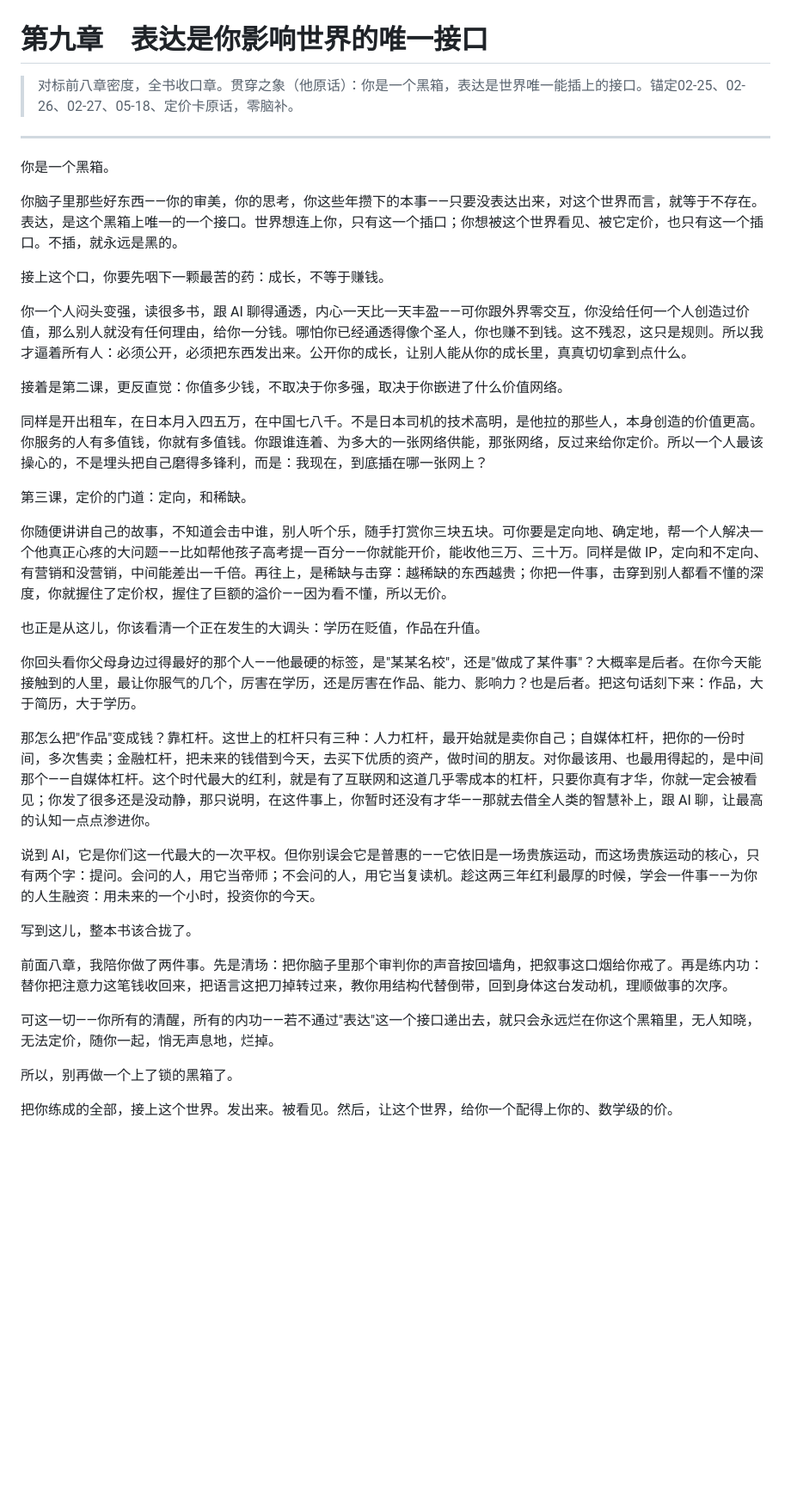
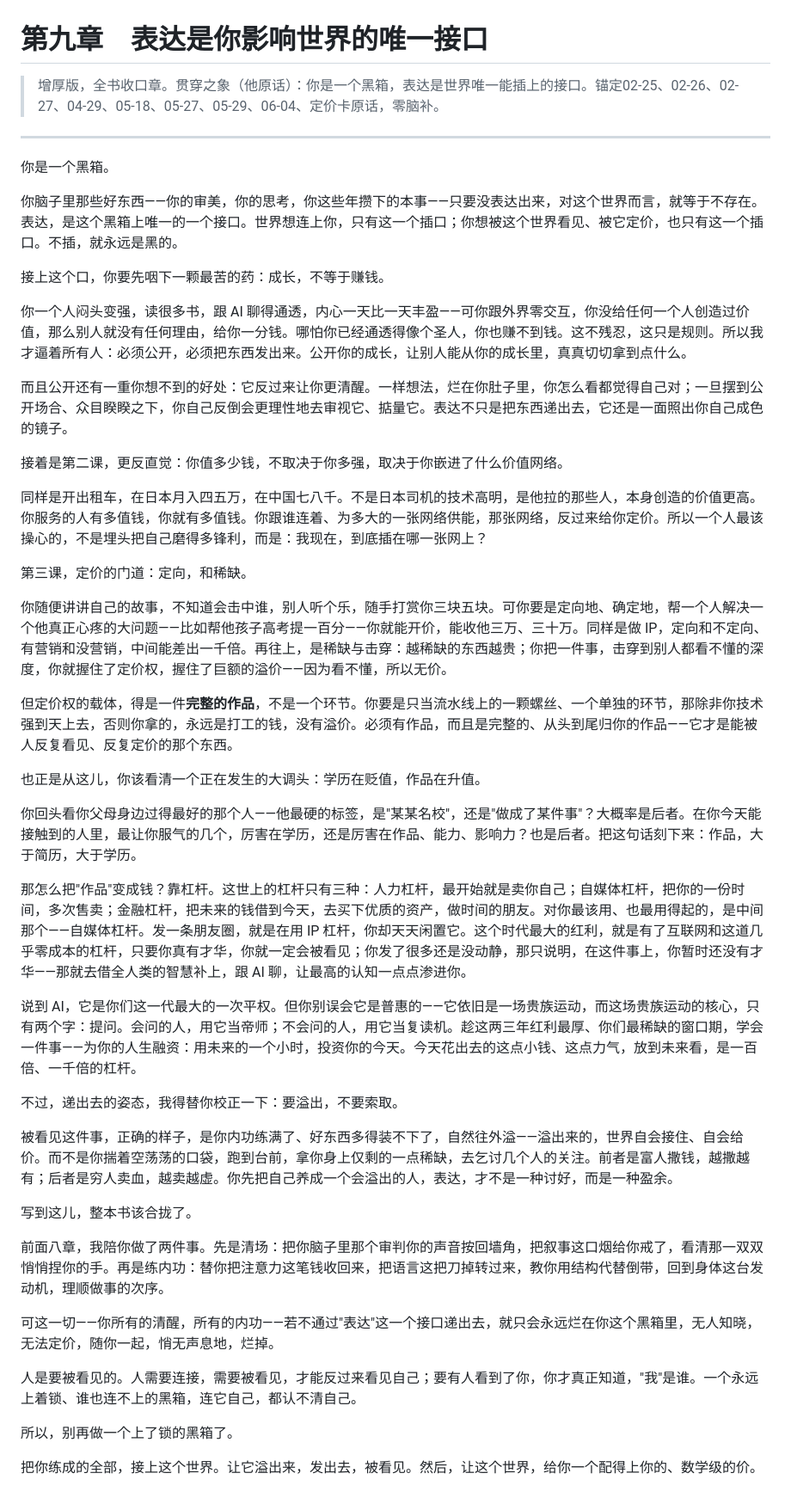
Before and after one commit to yuxizhongsheng-gmail/shen-ti-di-yi, a Markdown page: book/drafts/09-第九章-表达是你影响世界的唯一接口.md, the part around the change. Shown at 86% size. Drawn GitHub-style; blank space fills up the shorter version.

Commit message:
第九章增厚至~2400字：新增'完整作品vs单个环节''公开让你更清醒''溢出非索取''被看见才看见自己'，锚定05-27/05-29/06-04原话

```diff
--- a/book/drafts/09-第九章-表达是你影响世界的唯一接口.md
+++ b/book/drafts/09-第九章-表达是你影响世界的唯一接口.md
@@ -1,6 +1,6 @@
 # 第九章　表达是你影响世界的唯一接口
 
-> 对标前八章密度，全书收口章。贯穿之象（他原话）：你是一个黑箱，表达是世界唯一能插上的接口。锚定02-25、02-26、02-27、05-18、定价卡原话，零脑补。
+> 增厚版，全书收口章。贯穿之象（他原话）：你是一个黑箱，表达是世界唯一能插上的接口。锚定02-25、02-26、02-27、04-29、05-18、05-27、05-29、06-04、定价卡原话，零脑补。
 
 ---
 
@@ -12,6 +12,8 @@
 
 你一个人闷头变强，读很多书，跟 AI 聊得通透，内心一天比一天丰盈——可你跟外界零交互，你没给任何一个人创造过价值，那么别人就没有任何理由，给你一分钱。哪怕你已经通透得像个圣人，你也赚不到钱。这不残忍，这只是规则。所以我才逼着所有人：必须公开，必须把东西发出来。公开你的成长，让别人能从你的成长里，真真切切拿到点什么。
 
+而且公开还有一重你想不到的好处：它反过来让你更清醒。一样想法，烂在你肚子里，你怎么看都觉得自己对；一旦摆到公开场合、众目睽睽之下，你自己反倒会更理性地去审视它、掂量它。表达不只是把东西递出去，它还是一面照出你自己成色的镜子。
+
 接着是第二课，更反直觉：你值多少钱，不取决于你多强，取决于你嵌进了什么价值网络。
 
 同样是开出租车，在日本月入四五万，在中国七八千。不是日本司机的技术高明，是他拉的那些人，本身创造的价值更高。你服务的人有多值钱，你就有多值钱。你跟谁连着、为多大的一张网络供能，那张网络，反过来给你定价。所以一个人最该操心的，不是埋头把自己磨得多锋利，而是：我现在，到底插在哪一张网上？
@@ -20,20 +22,28 @@
 
 你随便讲讲自己的故事，不知道会击中谁，别人听个乐，随手打赏你三块五块。可你要是定向地、确定地，帮一个人解决一个他真正心疼的大问题——比如帮他孩子高考提一百分——你就能开价，能收他三万、三十万。同样是做 IP，定向和不定向、有营销和没营销，中间能差出一千倍。再往上，是稀缺与击穿：越稀缺的东西越贵；你把一件事，击穿到别人都看不懂的深度，你就握住了定价权，握住了巨额的溢价——因为看不懂，所以无价。
 
+但定价权的载体，得是一件**完整的作品**，不是一个环节。你要是只当流水线上的一颗螺丝、一个单独的环节，那除非你技术强到天上去，否则你拿的，永远是打工的钱，没有溢价。必须有作品，而且是完整的、从头到尾归你的作品——它才是能被人反复看见、反复定价的那个东西。
+
 也正是从这儿，你该看清一个正在发生的大调头：学历在贬值，作品在升值。
 
 你回头看你父母身边过得最好的那个人——他最硬的标签，是"某某名校"，还是"做成了某件事"？大概率是后者。在你今天能接触到的人里，最让你服气的几个，厉害在学历，还是厉害在作品、能力、影响力？也是后者。把这句话刻下来：作品，大于简历，大于学历。
 
-那怎么把"作品"变成钱？靠杠杆。这世上的杠杆只有三种：人力杠杆，最开始就是卖你自己；自媒体杠杆，把你的一份时间，多次售卖；金融杠杆，把未来的钱借到今天，去买下优质的资产，做时间的朋友。对你最该用、也最用得起的，是中间那个——自媒体杠杆。这个时代最大的红利，就是有了互联网和这道几乎零成本的杠杆，只要你真有才华，你就一定会被看见；你发了很多还是没动静，那只说明，在这件事上，你暂时还没有才华——那就去借全人类的智慧补上，跟 AI 聊，让最高的认知一点点渗进你。
+那怎么把"作品"变成钱？靠杠杆。这世上的杠杆只有三种：人力杠杆，最开始就是卖你自己；自媒体杠杆，把你的一份时间，多次售卖；金融杠杆，把未来的钱借到今天，去买下优质的资产，做时间的朋友。对你最该用、也最用得起的，是中间那个——自媒体杠杆。发一条朋友圈，就是在用 IP 杠杆，你却天天闲置它。这个时代最大的红利，就是有了互联网和这道几乎零成本的杠杆，只要你真有才华，你就一定会被看见；你发了很多还是没动静，那只说明，在这件事上，你暂时还没有才华——那就去借全人类的智慧补上，跟 AI 聊，让最高的认知一点点渗进你。
 
-说到 AI，它是你们这一代最大的一次平权。但你别误会它是普惠的——它依旧是一场贵族运动，而这场贵族运动的核心，只有两个字：提问。会问的人，用它当帝师；不会问的人，用它当复读机。趁这两三年红利最厚的时候，学会一件事——为你的人生融资：用未来的一个小时，投资你的今天。
+说到 AI，它是你们这一代最大的一次平权。但你别误会它是普惠的——它依旧是一场贵族运动，而这场贵族运动的核心，只有两个字：提问。会问的人，用它当帝师；不会问的人，用它当复读机。趁这两三年红利最厚、你们最稀缺的窗口期，学会一件事——为你的人生融资：用未来的一个小时，投资你的今天。今天花出去的这点小钱、这点力气，放到未来看，是一百倍、一千倍的杠杆。
+
+不过，递出去的姿态，我得替你校正一下：要溢出，不要索取。
+
+被看见这件事，正确的样子，是你内功练满了、好东西多得装不下了，自然往外溢——溢出来的，世界自会接住、自会给价。而不是你揣着空荡荡的口袋，跑到台前，拿你身上仅剩的一点稀缺，去乞讨几个人的关注。前者是富人撒钱，越撒越有；后者是穷人卖血，越卖越虚。你先把自己养成一个会溢出的人，表达，才不是一种讨好，而是一种盈余。
 
 写到这儿，整本书该合拢了。
 
-前面八章，我陪你做了两件事。先是清场：把你脑子里那个审判你的声音按回墙角，把叙事这口烟给你戒了。再是练内功：替你把注意力这笔钱收回来，把语言这把刀掉转过来，教你用结构代替倒带，回到身体这台发动机，理顺做事的次序。
+前面八章，我陪你做了两件事。先是清场：把你脑子里那个审判你的声音按回墙角，把叙事这口烟给你戒了，看清那一双双悄悄捏你的手。再是练内功：替你把注意力这笔钱收回来，把语言这把刀掉转过来，教你用结构代替倒带，回到身体这台发动机，理顺做事的次序。
 
 可这一切——你所有的清醒，所有的内功——若不通过"表达"这一个接口递出去，就只会永远烂在你这个黑箱里，无人知晓，无法定价，随你一起，悄无声息地，烂掉。
 
+人是要被看见的。人需要连接，需要被看见，才能反过来看见自己；要有人看到了你，你才真正知道，"我"是谁。一个永远上着锁、谁也连不上的黑箱，连它自己，都认不清自己。
+
 所以，别再做一个上了锁的黑箱了。
 
-把你练成的全部，接上这个世界。发出来。被看见。然后，让这个世界，给你一个配得上你的、数学级的价。
+把你练成的全部，接上这个世界。让它溢出来，发出去，被看见。然后，让这个世界，给你一个配得上你的、数学级的价。
```
